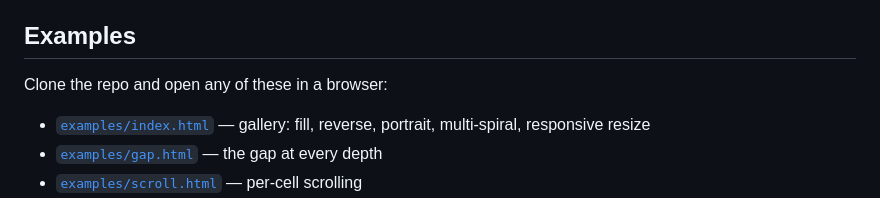
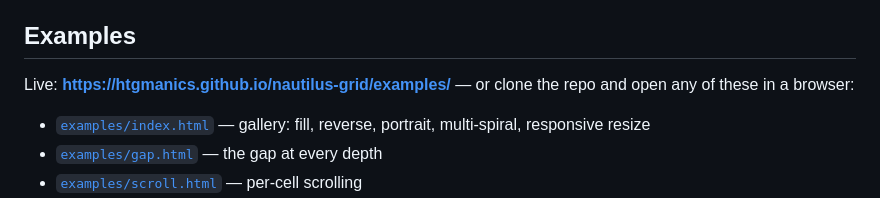
Before and after one commit to htgmanics/nautilus-css, a Markdown page: README.md, the part around the change. GitHub-like rendering.

```diff
--- a/README.md
+++ b/README.md
@@ -119,7 +119,8 @@ regardless of the visual spiral.
 
 ## Examples
 
-Clone the repo and open any of these in a browser:
+Live: **https://htgmanics.github.io/nautilus-grid/examples/** — or clone the
+repo and open any of these in a browser:
 
 - [`examples/index.html`](examples/index.html) — gallery: fill, reverse,
   portrait, multi-spiral, responsive resize
```
Also changed, not shown: doc/publish-roadmap.md (+4 -5 lines).
